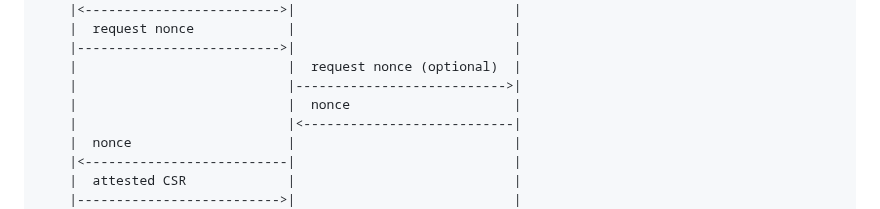
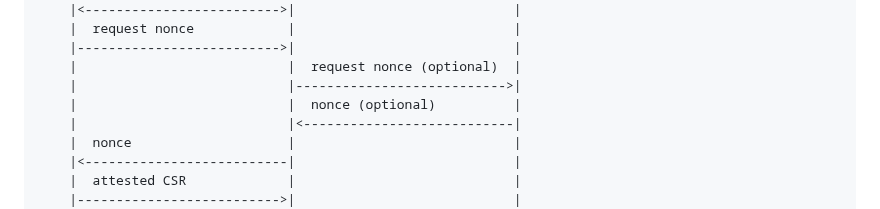
Before and after one commit to lamps-wg/lamps-attestation-freshness, a Markdown page: draft-ietf-lamps-attestation-freshness.md, the part around the change. GitHub-like rendering.

Commit message:
Add (optional) to Figure 1
Closes #28.

```diff
--- a/draft-ietf-lamps-attestation-freshness.md
+++ b/draft-ietf-lamps-attestation-freshness.md
@@ -231,7 +231,7 @@ device with Attester       Relying Party                 Verifier
     |-------------------------->|                            |
     |                           |  request nonce (optional)  |
     |                           |--------------------------->|
-    |                           |  nonce                     |
+    |                           |  nonce (optional)          |
     |                           |<---------------------------|
     |  nonce                    |                            |
     |<--------------------------|                            |
```
